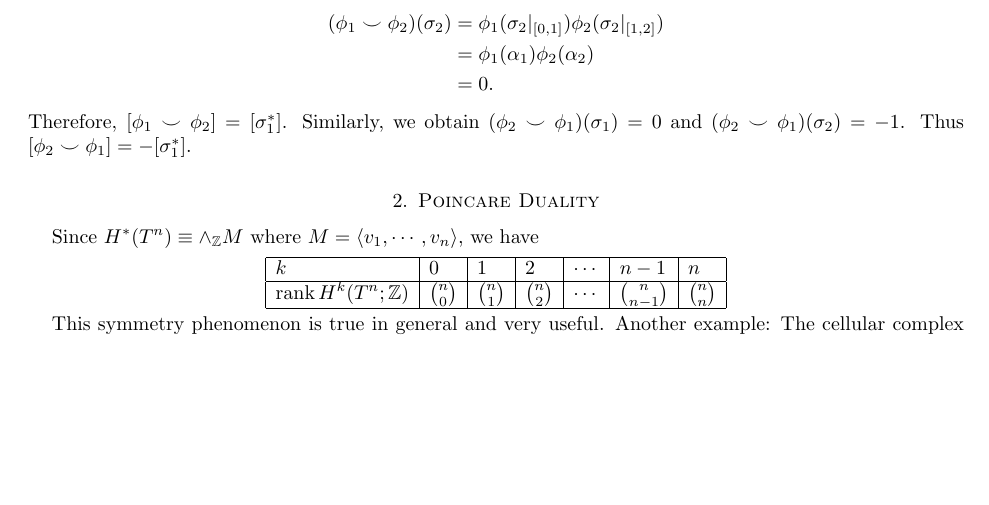
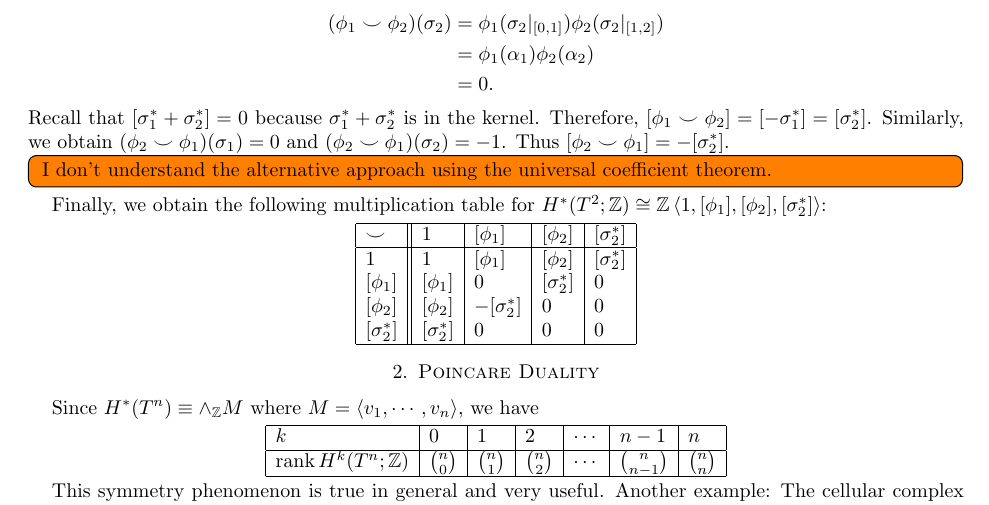
Before and after one commit to hidenori-shinohara/algebraic_toplogy_notes, a LaTeX paper (algebraic_topology_2.tex): part of page 4 of 7, cut so that both start at the same text, the shorter picture padded with empty space. Compiled offline with pdfLaTeX.

Commit message:
Finishte multiplication table

```diff
--- a/algebraic_topology_2.tex
+++ b/algebraic_topology_2.tex
@@ -225,9 +225,25 @@
       &= \phi_1(\alpha_1)\phi_2(\alpha_2) \\
       &= 0.
   \end{align*}
-  Therefore, $[\phi_1 \smile \phi_2] = [\sigma_1^{\ast}]$.
+  Recall that $[\sigma_1^{\ast} + \sigma_2^{\ast}] = 0$ because $\sigma_1^{\ast} + \sigma_2^{\ast}$ is in the kernel.
+  Therefore, $[\phi_1 \smile \phi_2] = [-\sigma_1^{\ast}] = [\sigma_2^{\ast}]$.
   Similarly, we obtain $(\phi_2 \smile \phi_1)(\sigma_1) = 0$ and $(\phi_2 \smile \phi_1)(\sigma_2) = -1$.
-  Thus $[\phi_2 \smile \phi_1] = -[\sigma_1^{\ast}]$.
+  Thus $[\phi_2 \smile \phi_1] = -[\sigma_2^{\ast}]$.
+
+  \todo[inline,caption={}]{
+    I don't understand the alternative approach using the universal coefficient theorem.
+  }
+
+  Finally, we obtain the following multiplication table for $H^{\ast}(T^2; \mathbb{Z}) \cong \mathbb{Z}\ev{1, [\phi_1], [\phi_2], [\sigma_2^{\ast}]}$:
+  \begin{center}
+    \begin{tabular}{| l || l | l | l | l |} \hline
+      $\smile$   & 1          & $[\phi_1]$           & $[\phi_2]$          & $[\sigma_2^{\ast}]$ \\ \hline
+      1          & 1          & $[\phi_1]$           & $[\phi_2]$          & $[\sigma_2^{\ast}]$ \\
+      $[\phi_1]$ & $[\phi_1]$ & 0                    & $[\sigma_2^{\ast}]$ & 0 \\
+      $[\phi_2]$ & $[\phi_2]$ & $-[\sigma_2^{\ast}]$ & 0                   & 0 \\
+      $[\sigma_2^{\ast}]$ & $[\sigma_2^{\ast}]$ & 0                    & 0                   & 0 \\ \hline
+    \end{tabular}
+  \end{center}
 \end{exmp}
 
 \section{Poincare Duality}
```
Also changed, not shown: algebraic_topology_2.pdf.
